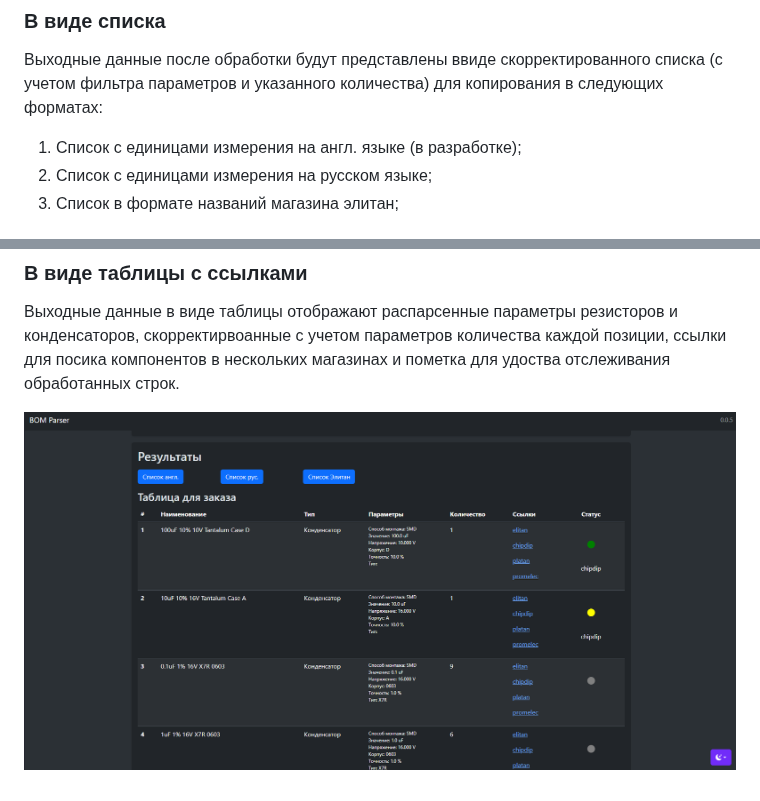
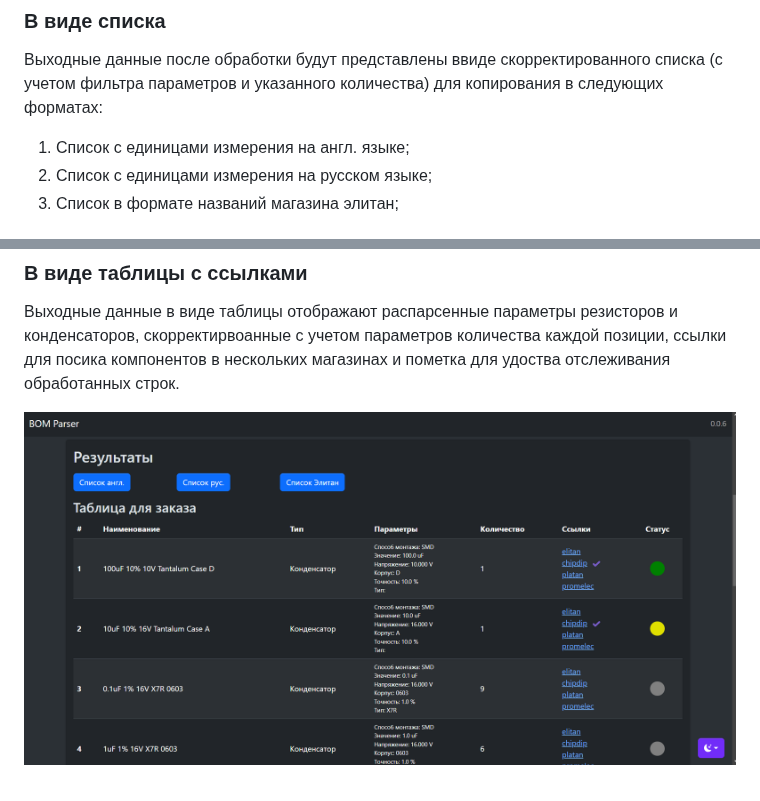
Before and after one commit to SergeyLadanov/PCB_BOM_Parser_Py, a Markdown page: README.md, 2 parts joined by grey strips. Rendered like a GitHub page; pictures changed too: Resources/out_table_example.png.

Commit message:
Добавлен перевод единиц измерения на английский язык

```diff
--- a/README.md
+++ b/README.md
@@ -55,7 +55,7 @@ LSM6DSLTR STMicroelectronics;1
 ### В виде списка
 Выходные данные после обработки будут представлены ввиде скорректированного списка (с учетом фильтра параметров и указанного количества) для копирования в следующих форматах:
 
-1. Список с единицами измерения на англ. языке (в разработке);
+1. Список с единицами измерения на англ. языке;
 2. Список с единицами измерения на русском языке;
 3. Список в формате названий магазина элитан;
 
```
Also changed, not shown: 3 other files.
